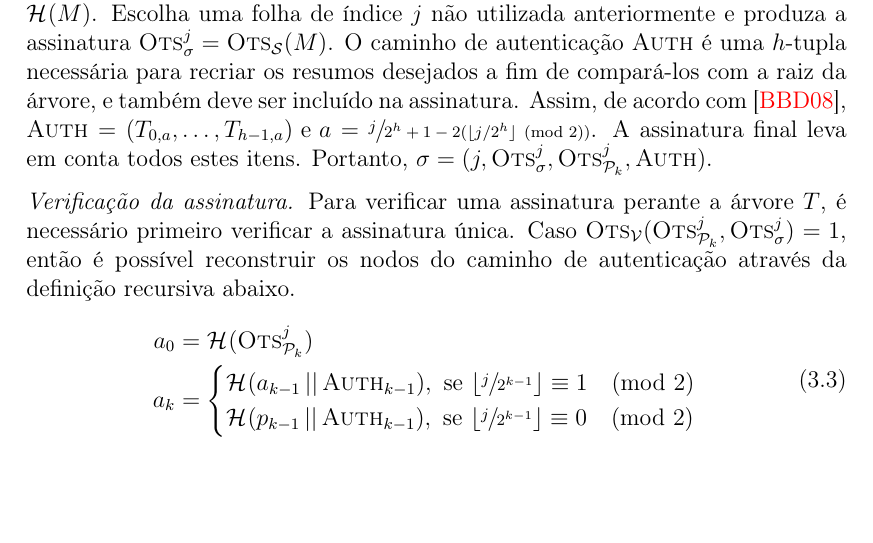
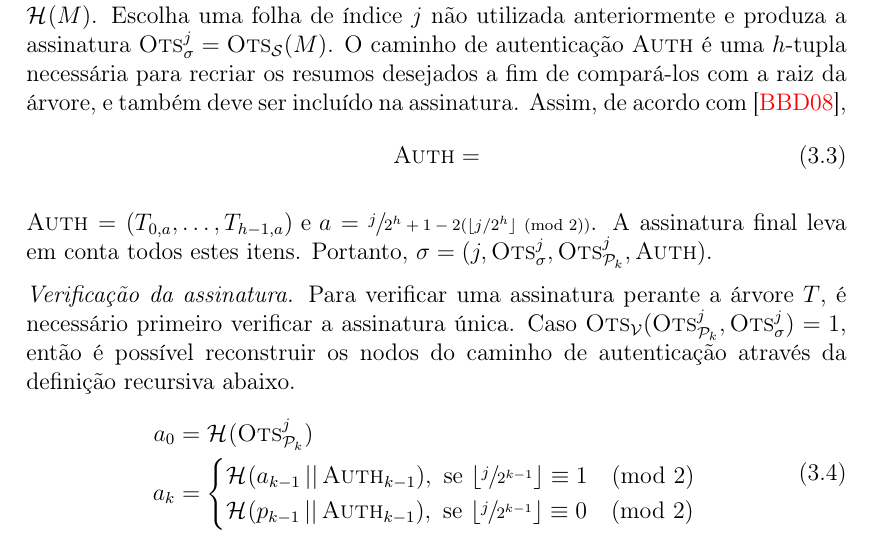
Before and after one commit to zambonin/bsc, a LaTeX document (bsc.tex): part of page 18 of 21, cut so that both start at the same text, the shorter picture padded with empty space. Compiled offline with pdfLaTeX.

Commit message:
sharelatex: update bsc.tex from r6529 to r6530

```diff
--- a/bsc.tex
+++ b/bsc.tex
@@ -816,7 +816,12 @@ Formalmente, seja uma árvore de Merkle $T$ com $h \geq 2$. Tome um esquema de a
     de pares de chaves diferentes provenientes de \textsc{Ots}. Então, a partir de execuções de $\textsc{Ots}_\mathcal{K}$ para cada folha, tem-se $\text{\sk{}} = ((\textsc{Ots}_{\text{\sk{}}}^{2^{h} - 1}, \textsc{Ots}_{\text{\pk{}}}^{2^{h} - 1}), \dots, (\textsc{Ots}_{\text{\sk{}}}^{0}, \textsc{Ots}_{\text{\pk{}}}^{0}))$. As folhas de $T$ são preenchidas com as respectivas chaves públicas de \textsc{Ots}. Portanto, $T_{h - 1, j} = \hash{\textsc{Ots}_{\text{\pk{}}}^{j}}, 0 \leq j < 2^{h}$, e $T$ é construída recursivamente. Finalmente, $\text{\pk{}} = T_{0,0}$.
 
     \item[] \emph{Geração da assinatura.} Tome uma mensagem $M$ e calcule o seu resumo $d = \hash{M}$. Escolha
-    uma folha de índice $j$ não utilizada anteriormente e produza a assinatura $\textsc{Ots}_\sigma^{j} = \textsc{Ots}_\mathcal{S}(M)$. O caminho de autenticação \textsc{Auth} é uma $h$-tupla necessária para recriar os resumos desejados a fim de compará-los com a raiz da árvore, e também deve ser incluído na assinatura. Assim, de acordo com~\cite{Bernstein:2008:PQC:1522375}, $\textsc{Auth} = (T_{0, a}, \dots, T_{h - 1, a}) \text { e } a = \sfrac{j}{2^h + 1 - 2 (\lfloor j/2^h \rfloor \pmod{2})}$. A assinatura     final leva em conta todos estes itens. Portanto, $\sigma = (j, \textsc{Ots}_\sigma^{j}, \textsc{Ots}_\text{\pk{}}^{j}, \textsc{Auth})$.
+    uma folha de índice $j$ não utilizada anteriormente e produza a assinatura $\textsc{Ots}_\sigma^{j} = \textsc{Ots}_\mathcal{S}(M)$. O caminho de autenticação \textsc{Auth} é uma $h$-tupla necessária para recriar os resumos desejados a fim de compará-los com a raiz da árvore, e também deve ser incluído na assinatura. Assim, de acordo com~\cite{Bernstein:2008:PQC:1522375},
+    \begin{equation}
+        \textsc{Auth} =
+    \end{equation}
+
+    $\textsc{Auth} = (T_{0, a}, \dots, T_{h - 1, a}) \text { e } a = \sfrac{j}{2^h + 1 - 2 (\lfloor j/2^h \rfloor \pmod{2})}$. A assinatura     final leva em conta todos estes itens. Portanto, $\sigma = (j, \textsc{Ots}_\sigma^{j}, \textsc{Ots}_\text{\pk{}}^{j}, \textsc{Auth})$.
 
     \item[] \emph{Verificação da assinatura.} Para verificar uma assinatura perante a árvore $T$, é necessário primeiro verificar a assinatura única. Caso $\textsc{Ots}_{\mathcal{V}}(\textsc{Ots}_\text{\pk{}}^{j}, \textsc{Ots}_{\sigma}^{j}) = 1$, então é possível reconstruir os nodos do caminho de autenticação através da definição recursiva abaixo.
     \begin{equation}
```
